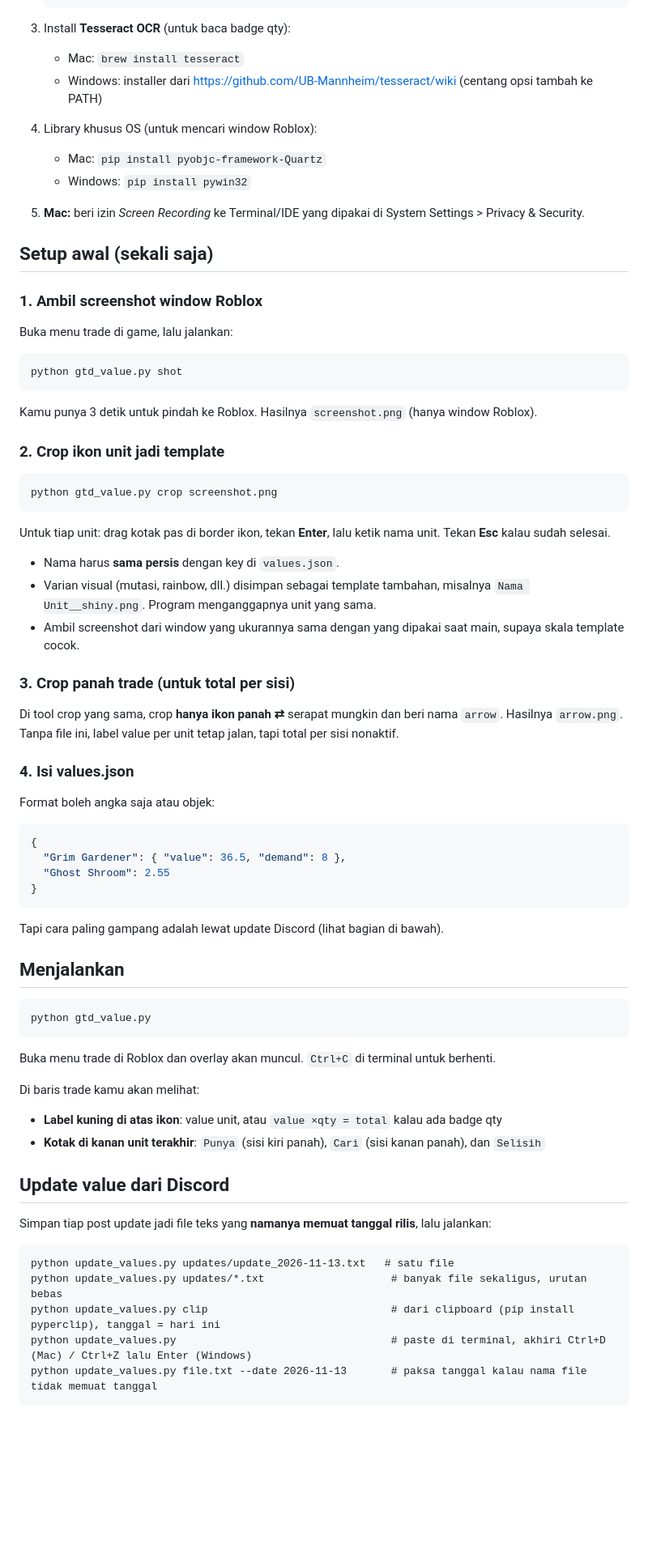
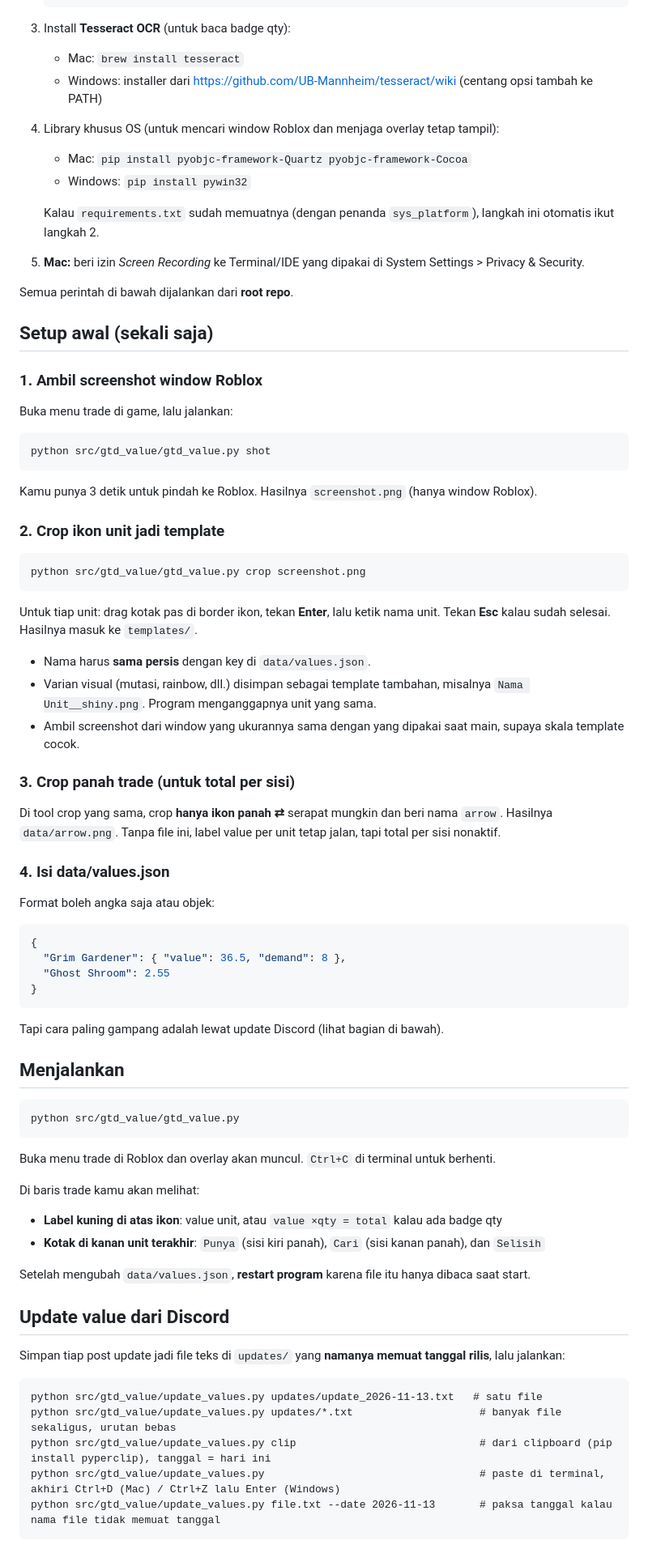
Before and after one commit to nambelaas/gtd-value-overlay, a Markdown page: README.md, the part around one of its changes. Shown at 81% size. Rendered like a GitHub page; blank space fills up the shorter version.

````diff
--- a/README.md
+++ b/README.md
@@ -37,11 +51,15 @@ gtd_value/
    - Mac: `brew install tesseract`
    - Windows: installer dari https://github.com/UB-Mannheim/tesseract/wiki (centang opsi tambah ke PATH)
 
-4. Library khusus OS (untuk mencari window Roblox):
-   - Mac: `pip install pyobjc-framework-Quartz`
+4. Library khusus OS (untuk mencari window Roblox dan menjaga overlay tetap tampil):
+   - Mac: `pip install pyobjc-framework-Quartz pyobjc-framework-Cocoa`
    - Windows: `pip install pywin32`
 
+   Kalau `requirements.txt` sudah memuatnya (dengan penanda `sys_platform`), langkah ini otomatis ikut langkah 2.
+
 5. **Mac:** beri izin *Screen Recording* ke Terminal/IDE yang dipakai di System Settings > Privacy & Security.
+
+Semua perintah di bawah dijalankan dari **root repo**.
 
 ## Setup awal (sekali saja)
 
@@ -50,7 +68,7 @@ gtd_value/
 Buka menu trade di game, lalu jalankan:
 
 ```
-python gtd_value.py shot
+python src/gtd_value/gtd_value.py shot
 ```
 
 Kamu punya 3 detik untuk pindah ke Roblox. Hasilnya `screenshot.png` (hanya window Roblox).
@@ -58,20 +76,20 @@ Kamu punya 3 detik untuk pindah ke Roblox. Hasilnya `screenshot.png` (hanya wind
 ### 2. Crop ikon unit jadi template
 
 ```
-python gtd_value.py crop screenshot.png
+python src/gtd_value/gtd_value.py crop screenshot.png
 ```
 
-Untuk tiap unit: drag kotak pas di border ikon, tekan **Enter**, lalu ketik nama unit. Tekan **Esc** kalau sudah selesai.
+Untuk tiap unit: drag kotak pas di border ikon, tekan **Enter**, lalu ketik nama unit. Tekan **Esc** kalau sudah selesai. Hasilnya masuk ke `templates/`.
 
-- Nama harus **sama persis** dengan key di `values.json`.
+- Nama harus **sama persis** dengan key di `data/values.json`.
 - Varian visual (mutasi, rainbow, dll.) disimpan sebagai template tambahan, misalnya `Nama Unit__shiny.png`. Program menganggapnya unit yang sama.
 - Ambil screenshot dari window yang ukurannya sama dengan yang dipakai saat main, supaya skala template cocok.
 
 ### 3. Crop panah trade (untuk total per sisi)
 
-Di tool crop yang sama, crop **hanya ikon panah ⇄** serapat mungkin dan beri nama `arrow`. Hasilnya `arrow.png`. Tanpa file ini, label value per unit tetap jalan, tapi total per sisi nonaktif.
+Di tool crop yang sama, crop **hanya ikon panah ⇄** serapat mungkin dan beri nama `arrow`. Hasilnya `data/arrow.png`. Tanpa file ini, label value per unit tetap jalan, tapi total per sisi nonaktif.
 
-### 4. Isi values.json
+### 4. Isi data/values.json
 
 Format boleh angka saja atau objek:
 
@@ -87,7 +105,7 @@ Tapi cara paling gampang adalah lewat update Discord (lihat bagian di bawah).
 ## Menjalankan
 
 ```
-python gtd_value.py
+python src/gtd_value/gtd_value.py
 ```
 
 Buka menu trade di Roblox dan overlay akan muncul. `Ctrl+C` di terminal untuk berhenti.
@@ -97,14 +115,16 @@ Di baris trade kamu akan melihat:
 - **Label kuning di atas ikon**: value unit, atau `value ×qty = total` kalau ada badge qty
 - **Kotak di kanan unit terakhir**: `Punya` (sisi kiri panah), `Cari` (sisi kanan panah), dan `Selisih`
 
+Setelah mengubah `data/values.json`, **restart program** karena file itu hanya dibaca saat start.
+
 ## Update value dari Discord
 
-Simpan tiap post update jadi file teks yang **namanya memuat tanggal rilis**, lalu jalankan:
+Simpan tiap post update jadi file teks di `updates/` yang **namanya memuat tanggal rilis**, lalu jalankan:
 
 ```
-python update_values.py updates/update_2026-11-13.txt   # satu file
-python update_values.py updates/*.txt                    # banyak file sekaligus, urutan bebas
-python update_values.py clip                             # dari clipboard (pip install pyperclip), tanggal = hari ini
-python update_values.py                                  # paste di terminal, akhiri Ctrl+D (Mac) / Ctrl+Z lalu Enter (Windows)
-python update_values.py file.txt --date 2026-11-13       # paksa tanggal kalau nama file tidak memuat tanggal
+python src/gtd_value/update_values.py updates/update_2026-11-13.txt   # satu file
+python src/gtd_value/update_values.py updates/*.txt                    # banyak file sekaligus, urutan bebas
+python src/gtd_value/update_values.py clip                             # dari clipboard (pip install pyperclip), tanggal = hari ini
+python src/gtd_value/update_values.py                                  # paste di terminal, akhiri Ctrl+D (Mac) / Ctrl+Z lalu Enter (Windows)
+python src/gtd_value/update_values.py file.txt --date 2026-11-13       # paksa tanggal kalau nama file tidak memuat tanggal
 ```
````
Also changed, not shown: other parts of README.md (+47 -24 lines), docs/screenshot.png, 1 other file.
